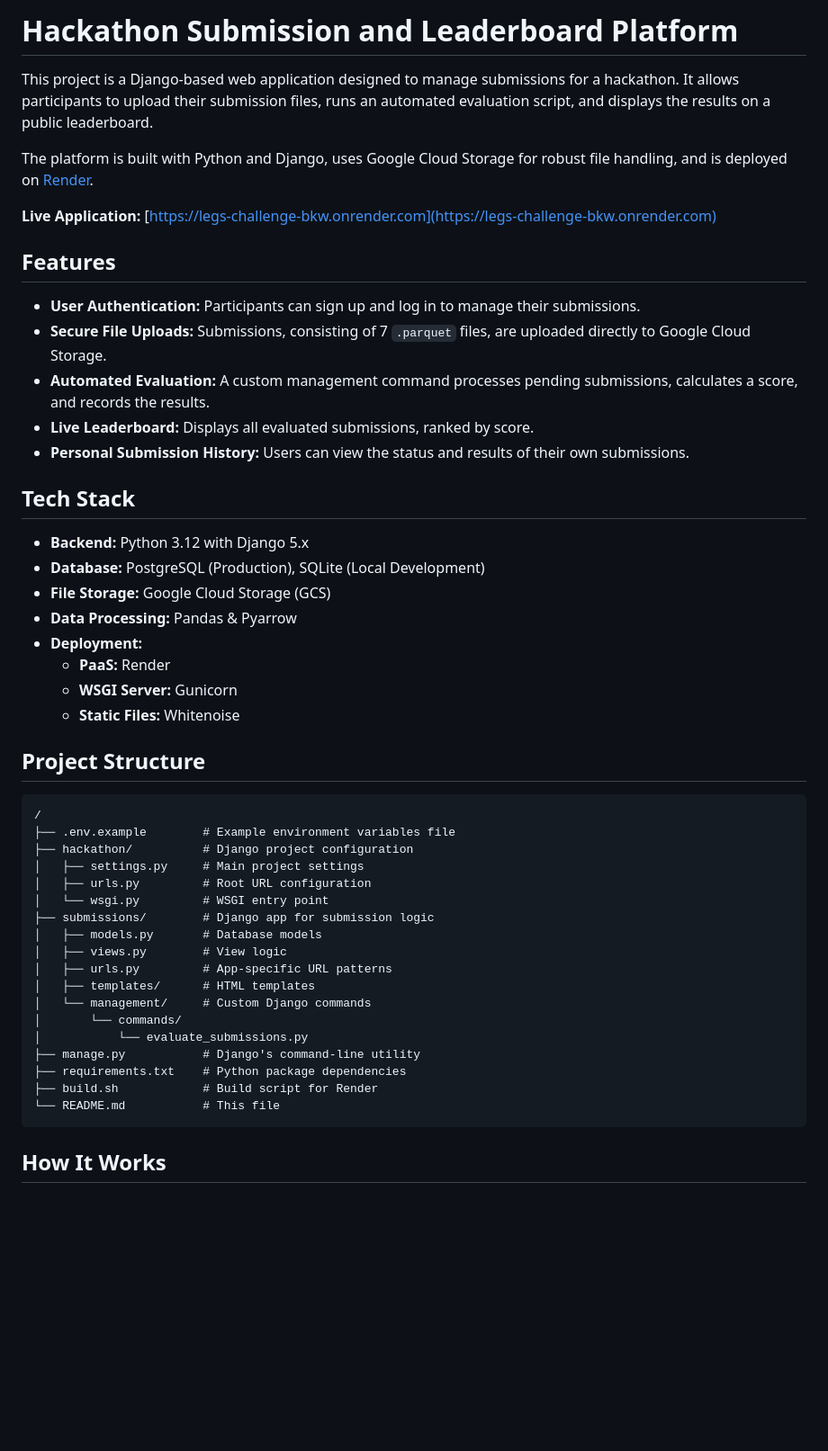
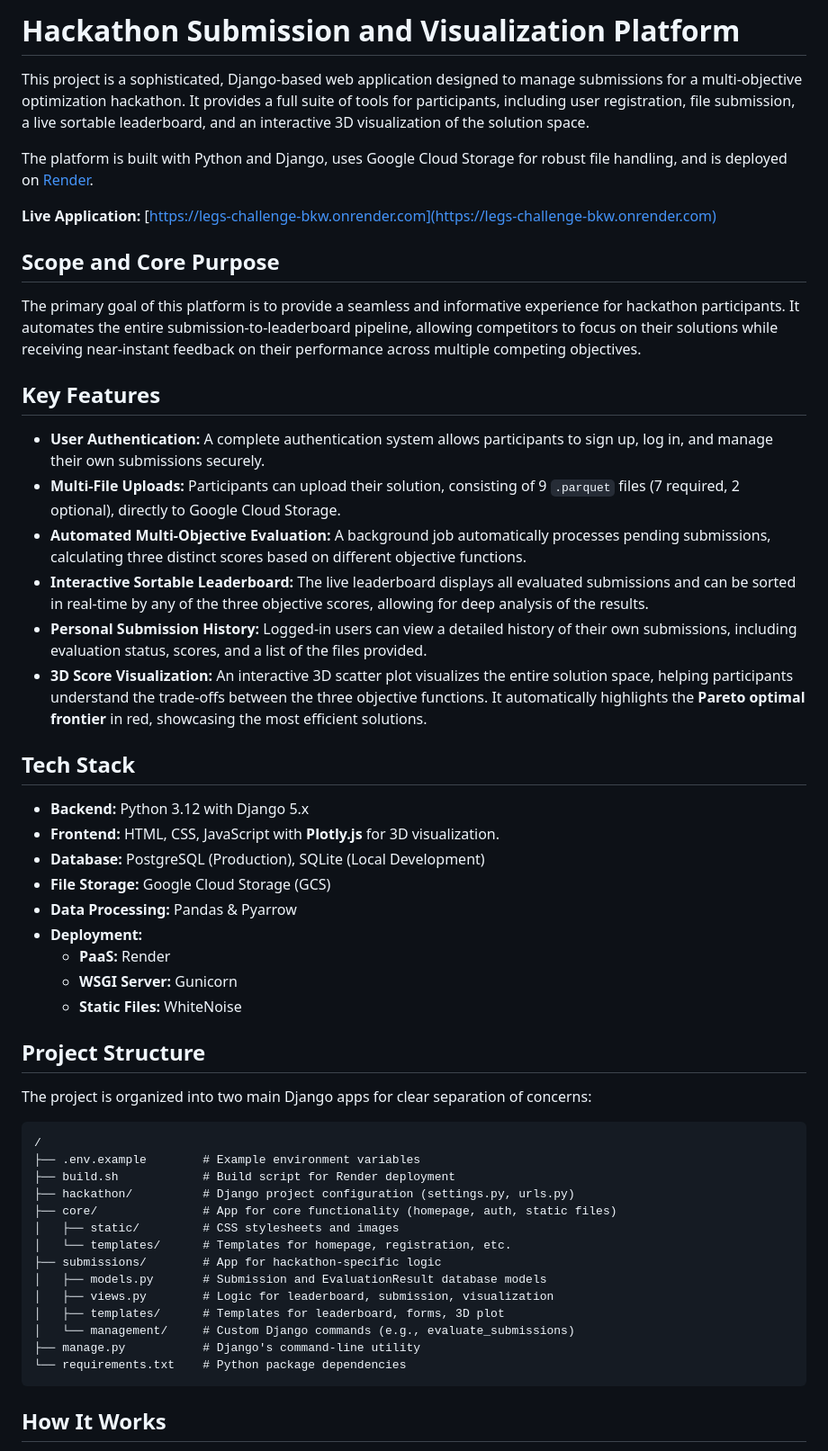
Before and after one commit to UmbertoJr-BKW/EDH-website, a Markdown page: README.md, the part around the change printed below. Shown: that part at 90% size. Rendered like a GitHub page; blank space fills up the shorter version.

Commit message:
Please provide the git diff so I can suggest an appropriate commit message.

````diff
--- a/README.md
+++ b/README.md
@@ -1,51 +1,55 @@
-# Hackathon Submission and Leaderboard Platform
+# Hackathon Submission and Visualization Platform
 
-This project is a Django-based web application designed to manage submissions for a hackathon. It allows participants to upload their submission files, runs an automated evaluation script, and displays the results on a public leaderboard.
+This project is a sophisticated, Django-based web application designed to manage submissions for a multi-objective optimization hackathon. It provides a full suite of tools for participants, including user registration, file submission, a live sortable leaderboard, and an interactive 3D visualization of the solution space.
 
 The platform is built with Python and Django, uses Google Cloud Storage for robust file handling, and is deployed on [Render](https://render.com/).
 
 **Live Application:** [https://legs-challenge-bkw.onrender.com](https://legs-challenge-bkw.onrender.com)
 
-## Features
+## Scope and Core Purpose
 
-- **User Authentication:** Participants can sign up and log in to manage their submissions.
-- **Secure File Uploads:** Submissions, consisting of 7 `.parquet` files, are uploaded directly to Google Cloud Storage.
-- **Automated Evaluation:** A custom management command processes pending submissions, calculates a score, and records the results.
-- **Live Leaderboard:** Displays all evaluated submissions, ranked by score.
-- **Personal Submission History:** Users can view the status and results of their own submissions.
+The primary goal of this platform is to provide a seamless and informative experience for hackathon participants. It automates the entire submission-to-leaderboard pipeline, allowing competitors to focus on their solutions while receiving near-instant feedback on their performance across multiple competing objectives.
+
+## Key Features
+
+-   **User Authentication:** A complete authentication system allows participants to sign up, log in, and manage their own submissions securely.
+-   **Multi-File Uploads:** Participants can upload their solution, consisting of 9 `.parquet` files (7 required, 2 optional), directly to Google Cloud Storage.
+-   **Automated Multi-Objective Evaluation:** A background job automatically processes pending submissions, calculating three distinct scores based on different objective functions.
+-   **Interactive Sortable Leaderboard:** The live leaderboard displays all evaluated submissions and can be sorted in real-time by any of the three objective scores, allowing for deep analysis of the results.
+-   **Personal Submission History:** Logged-in users can view a detailed history of their own submissions, including evaluation status, scores, and a list of the files provided.
+-   **3D Score Visualization:** An interactive 3D scatter plot visualizes the entire solution space, helping participants understand the trade-offs between the three objective functions. It automatically highlights the **Pareto optimal frontier** in red, showcasing the most efficient solutions.
 
 ## Tech Stack
 
-- **Backend:** Python 3.12 with Django 5.x
-- **Database:** PostgreSQL (Production), SQLite (Local Development)
-- **File Storage:** Google Cloud Storage (GCS)
-- **Data Processing:** Pandas & Pyarrow
-- **Deployment:**
-    - **PaaS:** Render
-    - **WSGI Server:** Gunicorn
-    - **Static Files:** Whitenoise
+-   **Backend:** Python 3.12 with Django 5.x
+-   **Frontend:** HTML, CSS, JavaScript with **Plotly.js** for 3D visualization.
+-   **Database:** PostgreSQL (Production), SQLite (Local Development)
+-   **File Storage:** Google Cloud Storage (GCS)
+-   **Data Processing:** Pandas & Pyarrow
+-   **Deployment:**
+    -   **PaaS:** Render
+    -   **WSGI Server:** Gunicorn
+    -   **Static Files:** WhiteNoise
 
 ## Project Structure
 
+The project is organized into two main Django apps for clear separation of concerns:
+
 ```
 /
-├── .env.example        # Example environment variables file
-├── hackathon/          # Django project configuration
-│   ├── settings.py     # Main project settings
-│   ├── urls.py         # Root URL configuration
-│   └── wsgi.py         # WSGI entry point
-├── submissions/        # Django app for submission logic
-│   ├── models.py       # Database models
-│   ├── views.py        # View logic
-│   ├── urls.py         # App-specific URL patterns
-│   ├── templates/      # HTML templates
-│   └── management/     # Custom Django commands
-│       └── commands/
-│           └── evaluate_submissions.py
+├── .env.example        # Example environment variables
+├── build.sh            # Build script for Render deployment
+├── hackathon/          # Django project configuration (settings.py, urls.py)
+├── core/               # App for core functionality (homepage, auth, static files)
+│   ├── static/         # CSS stylesheets and images
+│   └── templates/      # Templates for homepage, registration, etc.
+├── submissions/        # App for hackathon-specific logic
+│   ├── models.py       # Submission and EvaluationResult database models
+│   ├── views.py        # Logic for leaderboard, submission, visualization
+│   ├── templates/      # Templates for leaderboard, forms, 3D plot
+│   └── management/     # Custom Django commands (e.g., evaluate_submissions)
 ├── manage.py           # Django's command-line utility
-├── requirements.txt    # Python package dependencies
-├── build.sh            # Build script for Render
-└── README.md           # This file
+└── requirements.txt    # Python package dependencies
 ```
 
 ## How It Works
````
Also changed, not shown: other parts of README.md (+54 -42 lines).
